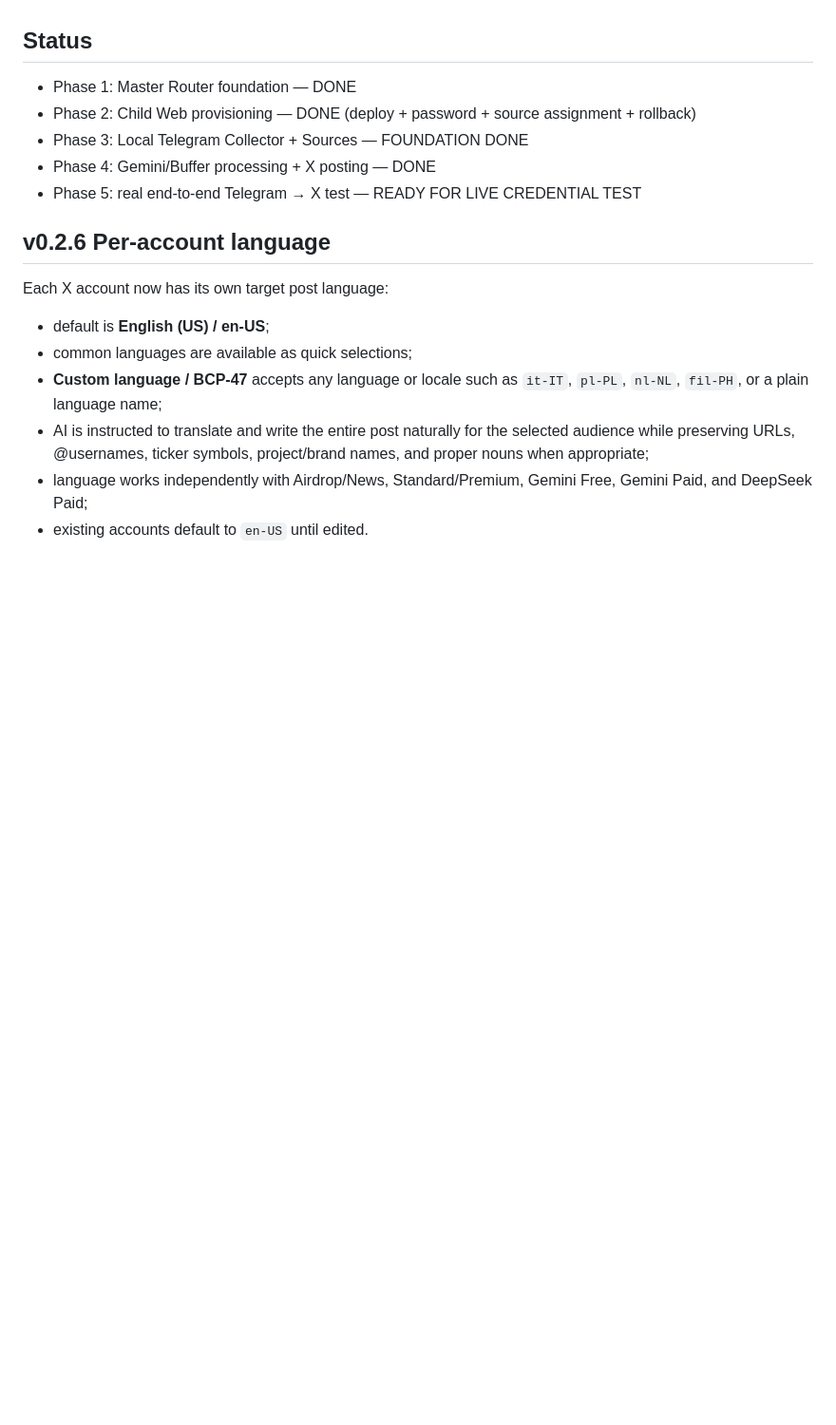
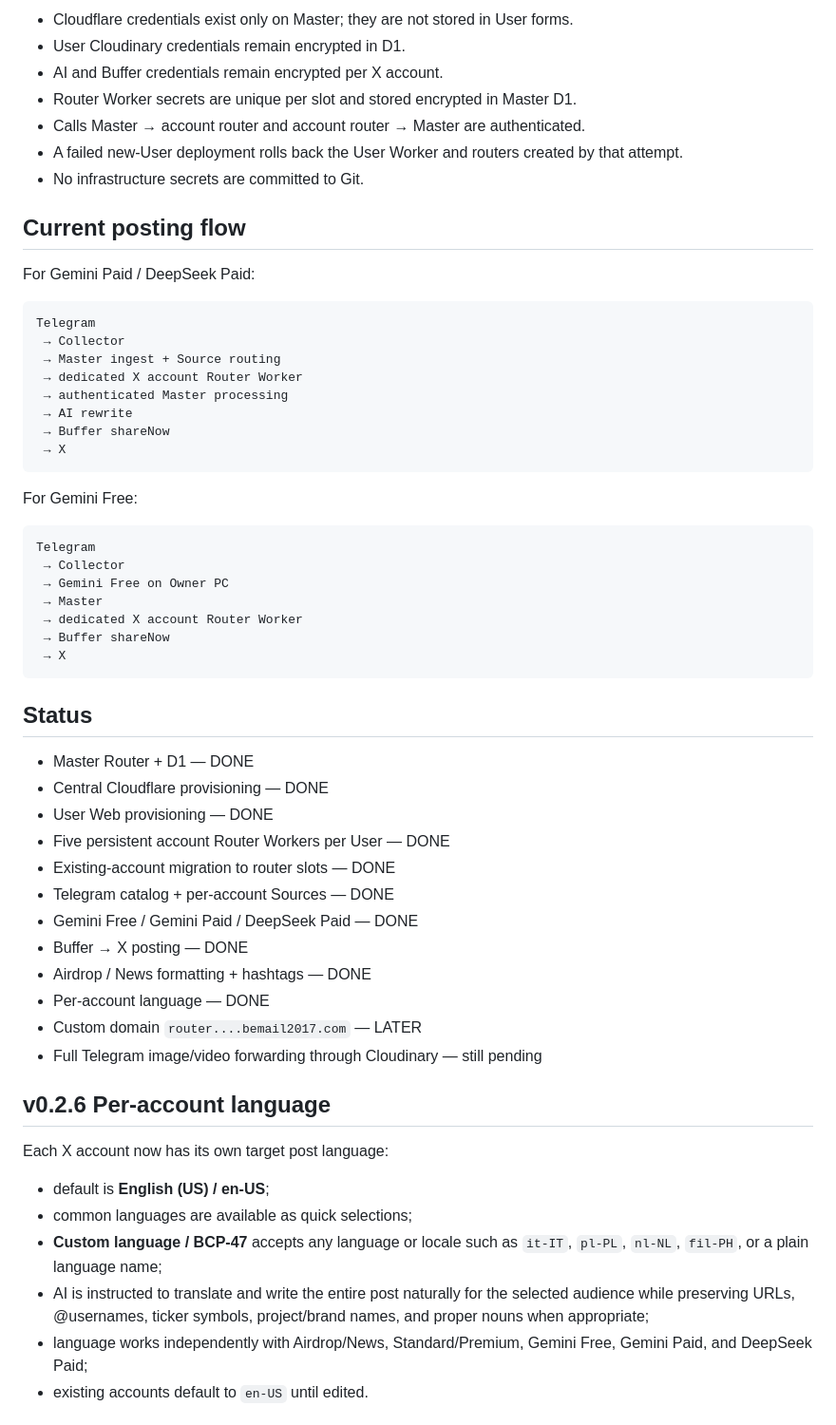
Before and after one commit to TieuNguCoder/X-Master, a Markdown page: README.md, the part around one of its changes. Shown at 95% size. GitHub-like rendering; blank space fills up the shorter version.

````diff
--- a/README.md
+++ b/README.md
@@ -47,11 +70,52 @@ The tester only receives a Child Web URL and password. Infrastructure credential
+- Cloudflare credentials exist only on Master; they are not stored in User forms.
+- User Cloudinary credentials remain encrypted in D1.
+- AI and Buffer credentials remain encrypted per X account.
+- Router Worker secrets are unique per slot and stored encrypted in Master D1.
+- Calls Master → account router and account router → Master are authenticated.
+- A failed new-User deployment rolls back the User Worker and routers created by that attempt.
+- No infrastructure secrets are committed to Git.
+
+## Current posting flow
+
+For Gemini Paid / DeepSeek Paid:
+
+```text
+Telegram
+ → Collector
+ → Master ingest + Source routing
+ → dedicated X account Router Worker
+ → authenticated Master processing
+ → AI rewrite
+ → Buffer shareNow
+ → X
+```
+
+For Gemini Free:
+
+```text
+Telegram
+ → Collector
+ → Gemini Free on Owner PC
+ → Master
+ → dedicated X account Router Worker
+ → Buffer shareNow
+ → X
+```
 
 ## Status
 
-- Phase 1: Master Router foundation — DONE
-- Phase 2: Child Web provisioning — DONE (deploy + password + source assignment + rollback)
-- Phase 3: Local Telegram Collector + Sources — FOUNDATION DONE
-- Phase 4: Gemini/Buffer processing + X posting — DONE
-- Phase 5: real end-to-end Telegram → X test — READY FOR LIVE CREDENTIAL TEST
+- Master Router + D1 — DONE
+- Central Cloudflare provisioning — DONE
+- User Web provisioning — DONE
+- Five persistent account Router Workers per User — DONE
+- Existing-account migration to router slots — DONE
+- Telegram catalog + per-account Sources — DONE
+- Gemini Free / Gemini Paid / DeepSeek Paid — DONE
+- Buffer → X posting — DONE
+- Airdrop / News formatting + hashtags — DONE
+- Per-account language — DONE
+- Custom domain `router....bemail2017.com` — LATER
+- Full Telegram image/video forwarding through Cloudinary — still pending
 
 ## v0.2.6 Per-account language
 
````
Also changed, not shown: other parts of README.md (+57 -34 lines).
